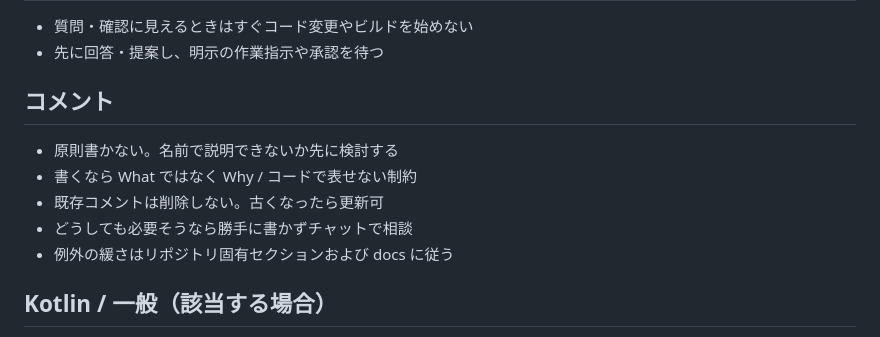
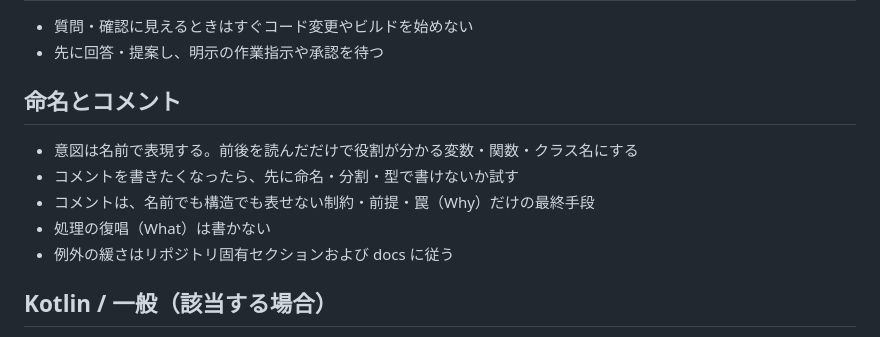
Before and after one commit to matsudamper/slack-emoji-builder, a Markdown page: AGENTS.md, the part around the change. Drawn GitHub-style.

Commit message:
AGENTS.md: コメント節を「命名とコメント」に差し替え

```diff
--- a/AGENTS.md
+++ b/AGENTS.md
@@ -23,11 +23,11 @@ find src -type f -name '*.js' -print0 | xargs -0 -r -n1 node --check
 - 質問・確認に見えるときはすぐコード変更やビルドを始めない
 - 先に回答・提案し、明示の作業指示や承認を待つ
 
-## コメント
-- 原則書かない。名前で説明できないか先に検討する
-- 書くなら What ではなく Why / コードで表せない制約
-- 既存コメントは削除しない。古くなったら更新可
-- どうしても必要そうなら勝手に書かずチャットで相談
+## 命名とコメント
+- 意図は名前で表現する。前後を読んだだけで役割が分かる変数・関数・クラス名にする
+- コメントを書きたくなったら、先に命名・分割・型で書けないか試す
+- コメントは、名前でも構造でも表せない制約・前提・罠（Why）だけの最終手段
+- 処理の復唱（What）は書かない
 - 例外の緩さはリポジトリ固有セクションおよび docs に従う
 
 ## Kotlin / 一般（該当する場合）
```
